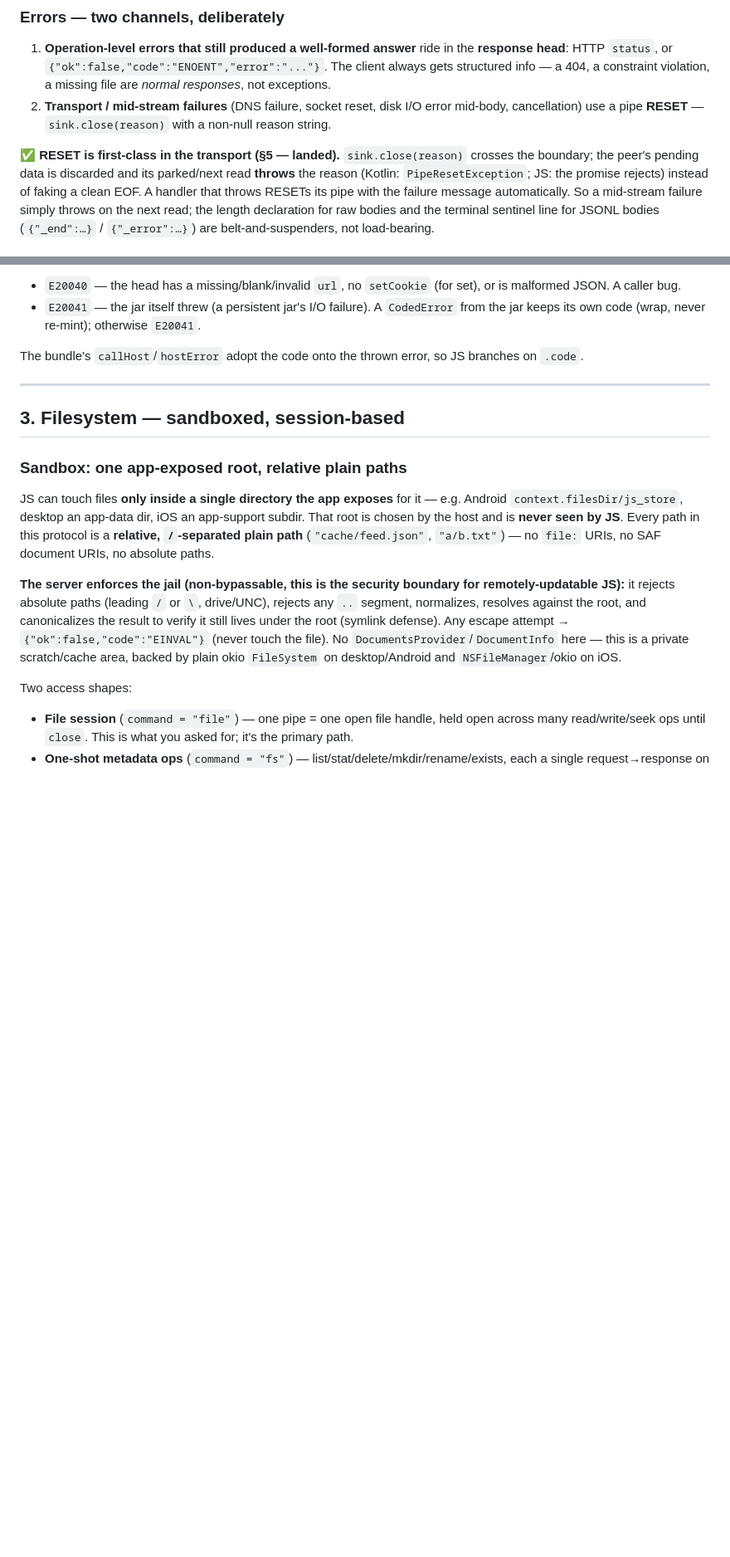
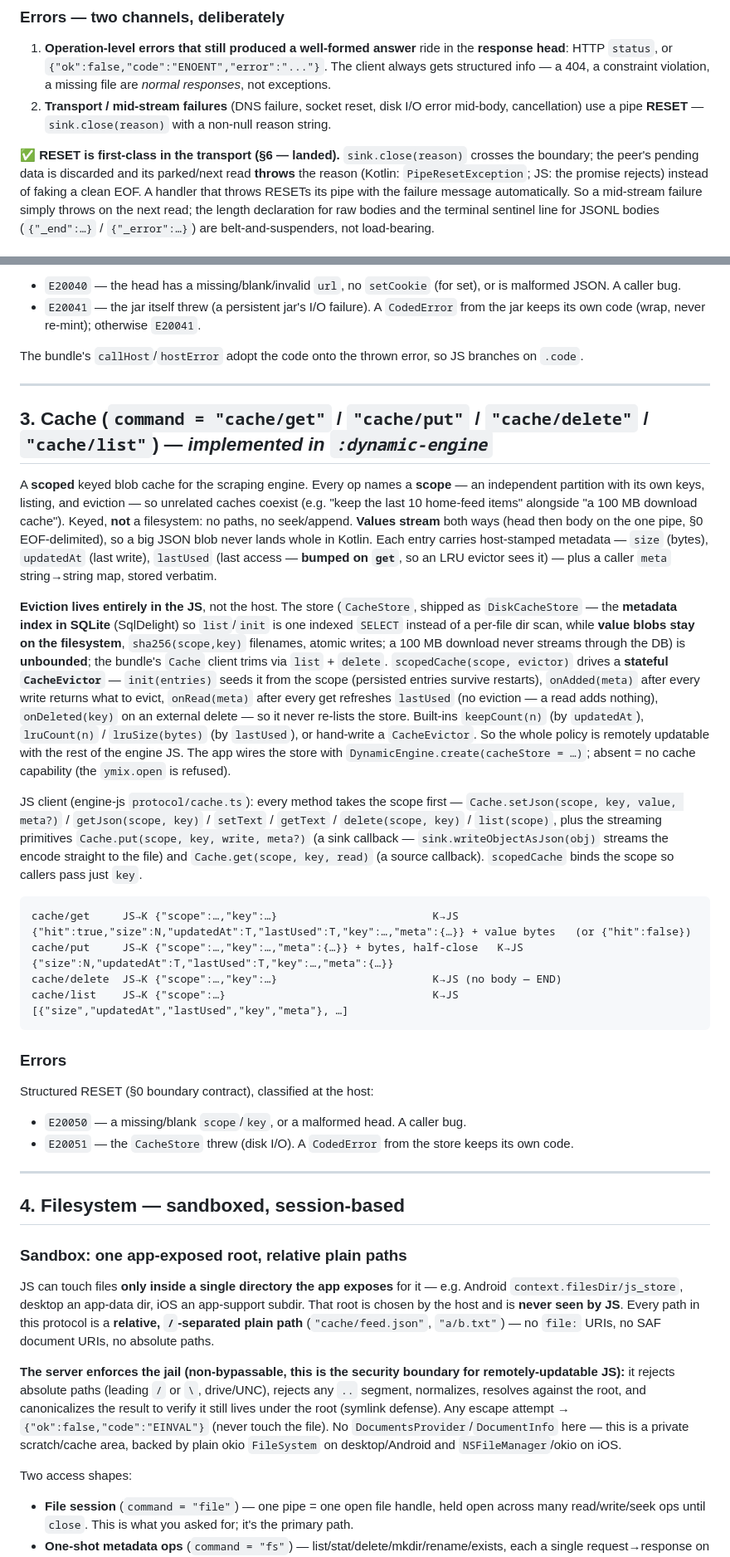
Before and after one commit to 972tex-tech/YMusicV4, a Markdown page: quickjs/HOST_PROTOCOLS.md, 2 parts joined by grey strips. Shown at 83% size. Drawn GitHub-style; blank space fills up the shorter version.

Commit message:
docs: cache protocol (HOST_PROTOCOLS §3, CLAUDE.md)
Co-Authored-By: Claude Opus 4.8 <noreply@anthropic.com>

````diff
--- a/quickjs/HOST_PROTOCOLS.md
+++ b/quickjs/HOST_PROTOCOLS.md
@@ -62,7 +62,7 @@ client:                                        (reads response) ───┘
 2. **Transport / mid-stream failures** (DNS failure, socket reset, disk I/O error mid-body,
    cancellation) use a pipe **RESET** — `sink.close(reason)` with a non-null reason string.
 
-✅ **RESET is first-class in the transport (§5 — landed).** `sink.close(reason)` crosses the boundary;
+✅ **RESET is first-class in the transport (§6 — landed).** `sink.close(reason)` crosses the boundary;
 the peer's pending data is discarded and its parked/next read **throws** the reason (Kotlin:
 `PipeResetException`; JS: the promise rejects) instead of faking a clean EOF. A handler that throws
 RESETs its pipe with the failure message automatically. So a mid-stream failure simply throws on
@@ -267,7 +267,51 @@ The bundle's `callHost`/`hostError` adopt the code onto the thrown error, so JS
 
 ---
 
-## 3. Filesystem — sandboxed, session-based
+## 3. Cache  (`command = "cache/get"` / `"cache/put"` / `"cache/delete"` / `"cache/list"`)  — *implemented in `:dynamic-engine`*
+
+A **scoped** keyed blob cache for the scraping engine. Every op names a **scope** — an independent
+partition with its own keys, listing, and eviction — so unrelated caches coexist (e.g. "keep the last
+10 home-feed items" alongside "a 100 MB download cache"). Keyed, **not** a filesystem: no paths, no
+seek/append. **Values stream** both ways (head then body on the one pipe, §0 EOF-delimited), so a big
+JSON blob never lands whole in Kotlin. Each entry carries host-stamped metadata — `size` (bytes),
+`updatedAt` (last write), `lastUsed` (last access — **bumped on `get`**, so an LRU evictor sees it) —
+plus a caller `meta` string→string map, stored verbatim.
+
+**Eviction lives entirely in the JS**, not the host. The store (`CacheStore`, shipped as
+`DiskCacheStore` — the **metadata index in SQLite** (SqlDelight) so `list`/`init` is one indexed
+`SELECT` instead of a per-file dir scan, while **value blobs stay on the filesystem**, `sha256(scope,key)`
+filenames, atomic writes; a 100 MB download never streams through the DB) is **unbounded**; the bundle's `Cache` client
+trims via `list` + `delete`. `scopedCache(scope, evictor)` drives a **stateful `CacheEvictor`** —
+`init(entries)` seeds it from the scope (persisted entries survive restarts), `onAdded(meta)` after
+every write returns what to evict, `onRead(meta)` after every get refreshes `lastUsed` (no eviction — a
+read adds nothing), `onDeleted(key)` on an external delete — so it never re-lists the store. Built-ins
+`keepCount(n)` (by `updatedAt`), `lruCount(n)` / `lruSize(bytes)` (by `lastUsed`), or hand-write a
+`CacheEvictor`. So the whole policy is remotely updatable with the rest of the engine JS. The app wires
+the store with `DynamicEngine.create(cacheStore = …)`; absent = no cache capability (the `ymix.open` is
+refused).
+
+JS client (engine-js `protocol/cache.ts`): every method takes the scope first —
+`Cache.setJson(scope, key, value, meta?)` / `getJson(scope, key)` / `setText` / `getText` /
+`delete(scope, key)` / `list(scope)`, plus the streaming primitives `Cache.put(scope, key, write, meta?)`
+(a sink callback — `sink.writeObjectAsJson(obj)` streams the encode straight to the file) and
+`Cache.get(scope, key, read)` (a source callback). `scopedCache` binds the scope so callers pass just
+`key`.
+
+```
+cache/get     JS→K {"scope":…,"key":…}                        K→JS {"hit":true,"size":N,"updatedAt":T,"lastUsed":T,"key":…,"meta":{…}} + value bytes   (or {"hit":false})
+cache/put     JS→K {"scope":…,"key":…,"meta":{…}} + bytes, half-close   K→JS {"size":N,"updatedAt":T,"lastUsed":T,"key":…,"meta":{…}}
+cache/delete  JS→K {"scope":…,"key":…}                        K→JS (no body — END)
+cache/list    JS→K {"scope":…}                                K→JS [{"size","updatedAt","lastUsed","key","meta"}, …]
+```
+
+### Errors
+Structured RESET (§0 boundary contract), classified at the host:
+- `E20050` — a missing/blank `scope`/`key`, or a malformed head. A caller bug.
+- `E20051` — the `CacheStore` threw (disk I/O). A `CodedError` from the store keeps its own code.
+
+---
+
+## 4. Filesystem — sandboxed, session-based
 
 ### Sandbox: one app-exposed root, relative plain paths
 
````
Also changed, not shown: other parts of quickjs/HOST_PROTOCOLS.md (+17 -16 lines).
